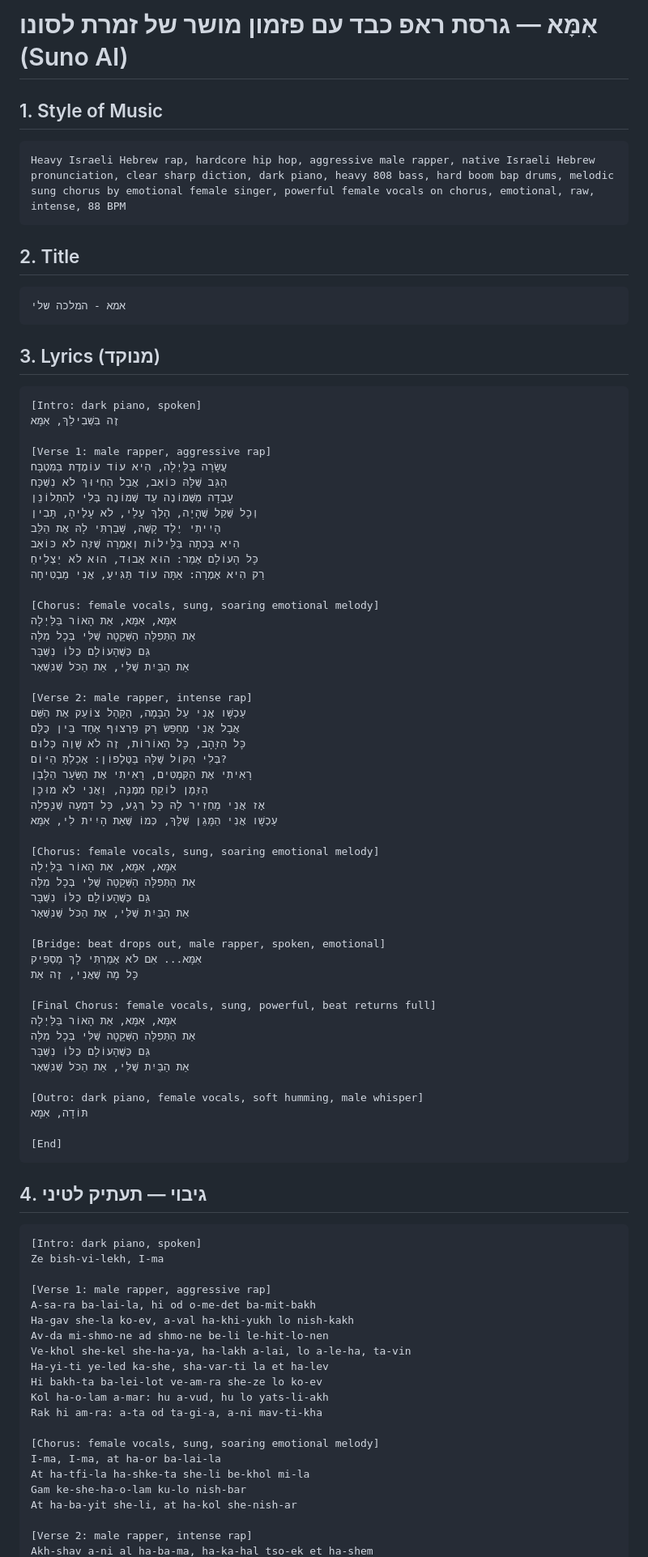
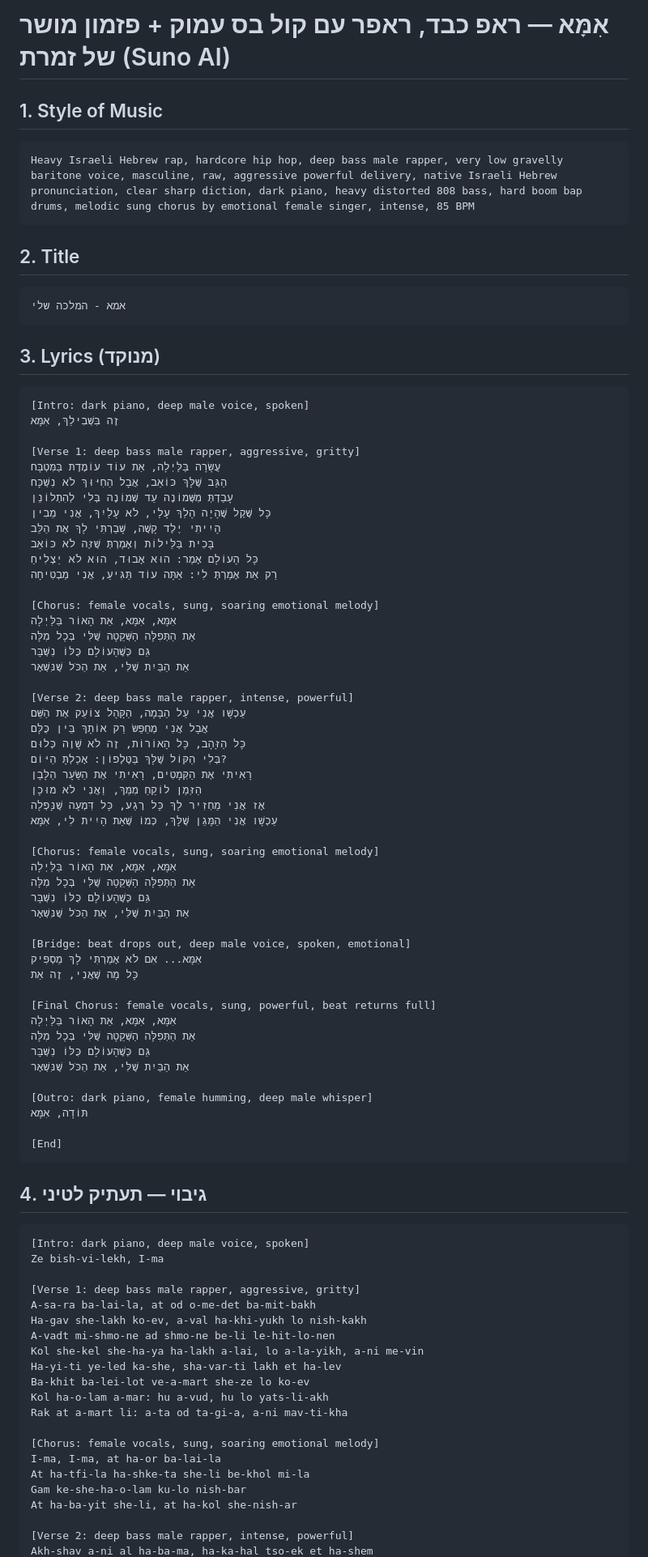
Before and after one commit to ruben-cyber-max/Ruben, a Markdown page: songs/ima-rap-suno.md, the part around one of its changes. Shown at 81% size. Drawn GitHub-style.

Commit message:
Rap version: consistent 2nd-person address, deep bass male rapper
Co-Authored-By: Claude Opus 5.5 <noreply@anthropic.com>
Claude-Session: https://claude.ai/code/session_01DeJ6Uwm9DDiWYtYHBYcYxz

````diff
--- a/songs/ima-rap-suno.md
+++ b/songs/ima-rap-suno.md
@@ -1,9 +1,9 @@
-# אִמָּא — גרסת ראפ כבד עם פזמון מושר של זמרת לסונו (Suno AI)
+# אִמָּא — ראפ כבד, ראפר עם קול בס עמוק + פזמון מושר של זמרת (Suno AI)
 
 ## 1. Style of Music
 
 ```
-Heavy Israeli Hebrew rap, hardcore hip hop, aggressive male rapper, native Israeli Hebrew pronunciation, clear sharp diction, dark piano, heavy 808 bass, hard boom bap drums, melodic sung chorus by emotional female singer, powerful female vocals on chorus, emotional, raw, intense, 88 BPM
+Heavy Israeli Hebrew rap, hardcore hip hop, deep bass male rapper, very low gravelly baritone voice, masculine, raw, aggressive powerful delivery, native Israeli Hebrew pronunciation, clear sharp diction, dark piano, heavy distorted 808 bass, hard boom bap drums, melodic sung chorus by emotional female singer, intense, 85 BPM
 ```
 
 ## 2. Title
@@ -15,18 +15,18 @@ Heavy Israeli Hebrew rap, hardcore hip hop, aggressive male rapper, native Israe
 ## 3. Lyrics (מנוקד)
 
 ```
-[Intro: dark piano, spoken]
+[Intro: dark piano, deep male voice, spoken]
 זֶה בִּשְׁבִילֵךְ, אִמָּא
 
-[Verse 1: male rapper, aggressive rap]
-עֲשָׂרָה בַּלַּיְלָה, הִיא עוֹד עוֹמֶדֶת בַּמִּטְבָּח
-הַגַּב שֶׁלָּהּ כּוֹאֵב, אֲבָל הַחִיּוּךְ לֹא נִשְׁכָּח
-עָבְדָה מִשְּׁמוֹנֶה עַד שְׁמוֹנֶה בְּלִי לְהִתְלוֹנֵן
-וְכָל שֶׁקֶל שֶׁהָיָה, הָלַךְ עָלַי, לֹא עָלֶיהָ, תָּבִין
-הָיִיתִי יֶלֶד קָשֶׁה, שָׁבַרְתִּי לָהּ אֶת הַלֵּב
-הִיא בָּכְתָה בַּלֵּילוֹת וְאָמְרָה שֶׁזֶּה לֹא כּוֹאֵב
+[Verse 1: deep bass male rapper, aggressive, gritty]
+עֲשָׂרָה בַּלַּיְלָה, אַת עוֹד עוֹמֶדֶת בַּמִּטְבָּח
+הַגַּב שֶׁלָּךְ כּוֹאֵב, אֲבָל הַחִיּוּךְ לֹא נִשְׁכָּח
+עָבַדְתְּ מִשְּׁמוֹנֶה עַד שְׁמוֹנֶה בְּלִי לְהִתְלוֹנֵן
+כָּל שֶׁקֶל שֶׁהָיָה הָלַךְ עָלַי, לֹא עָלַיִךְ, אֲנִי מֵבִין
+הָיִיתִי יֶלֶד קָשֶׁה, שָׁבַרְתִּי לָךְ אֶת הַלֵּב
+בָּכִית בַּלֵּילוֹת וְאָמַרְתְּ שֶׁזֶּה לֹא כּוֹאֵב
 כָּל הָעוֹלָם אָמַר: הוּא אָבוּד, הוּא לֹא יַצְלִיחַ
-רַק הִיא אָמְרָה: אַתָּה עוֹד תַּגִּיעַ, אֲנִי מַבְטִיחָה
+רַק אַת אָמַרְתְּ לִי: אַתָּה עוֹד תַּגִּיעַ, אֲנִי מַבְטִיחָה
 
 [Chorus: female vocals, sung, soaring emotional melody]
 אִמָּא, אִמָּא, אַת הָאוֹר בַּלַּיְלָה
@@ -34,14 +34,14 @@ Heavy Israeli Hebrew rap, hardcore hip hop, aggressive male rapper, native Israe
 גַּם כְּשֶׁהָעוֹלָם כֻּלּוֹ נִשְׁבָּר
 אַת הַבַּיִת שֶׁלִּי, אַת הַכֹּל שֶׁנִּשְׁאָר
 
-[Verse 2: male rapper, intense rap]
+[Verse 2: deep bass male rapper, intense, powerful]
 עַכְשָׁו אֲנִי עַל הַבָּמָה, הַקָּהָל צוֹעֵק אֶת הַשֵּׁם
-אֲבָל אֲנִי מְחַפֵּשׂ רַק פַּרְצוּף אֶחָד בֵּין כֻּלָּם
+אֲבָל אֲנִי מְחַפֵּשׂ רַק אוֹתָךְ בֵּין כֻּלָּם
 כָּל הַזָּהָב, כָּל הָאוֹרוֹת, זֶה לֹא שָׁוֶה כְּלוּם
-בְּלִי הַקּוֹל שֶׁלָּהּ בַּטֶּלֶפוֹן: אָכַלְתָּ הַיּוֹם?
+בְּלִי הַקּוֹל שֶׁלָּךְ בַּטֶּלֶפוֹן: אָכַלְתָּ הַיּוֹם?
 רָאִיתִי אֶת הַקְּמָטִים, רָאִיתִי אֶת הַשֵּׂעָר הַלָּבָן
-הַזְּמַן לוֹקֵחַ מִמֶּנָּה, וַאֲנִי לֹא מוּכָן
-אָז אֲנִי מַחְזִיר לָהּ כָּל רֶגַע, כָּל דִּמְעָה שֶׁנָּפְלָה
+הַזְּמַן לוֹקֵחַ מִמֵּךְ, וַאֲנִי לֹא מוּכָן
+אָז אֲנִי מַחְזִיר לָךְ כָּל רֶגַע, כָּל דִּמְעָה שֶׁנָּפְלָה
 עַכְשָׁו אֲנִי הַמָּגֵן שֶׁלָּךְ, כְּמוֹ שֶׁאַת הָיִית לִי, אִמָּא
 
 [Chorus: female vocals, sung, soaring emotional melody]
@@ -50,7 +50,7 @@ Heavy Israeli Hebrew rap, hardcore hip hop, aggressive male rapper, native Israe
 גַּם כְּשֶׁהָעוֹלָם כֻּלּוֹ נִשְׁבָּר
 אַת הַבַּיִת שֶׁלִּי, אַת הַכֹּל שֶׁנִּשְׁאָר
 
-[Bridge: beat drops out, male rapper, spoken, emotional]
+[Bridge: beat drops out, deep male voice, spoken, emotional]
 אִמָּא... אִם לֹא אָמַרְתִּי לָךְ מַסְפִּיק
 כָּל מָה שֶׁאֲנִי, זֶה אַת
 
@@ -60,7 +60,7 @@ Heavy Israeli Hebrew rap, hardcore hip hop, aggressive male rapper, native Israe
 גַּם כְּשֶׁהָעוֹלָם כֻּלּוֹ נִשְׁבָּר
 אַת הַבַּיִת שֶׁלִּי, אַת הַכֹּל שֶׁנִּשְׁאָר
 
-[Outro: dark piano, female vocals, soft humming, male whisper]
+[Outro: dark piano, female humming, deep male whisper]
 תּוֹדָה, אִמָּא
 
 [End]
@@ -69,18 +69,18 @@ Heavy Israeli Hebrew rap, hardcore hip hop, aggressive male rapper, native Israe
 ## 4. גיבוי — תעתיק לטיני
 
 ```
-[Intro: dark piano, spoken]
+[Intro: dark piano, deep male voice, spoken]
 Ze bish-vi-lekh, I-ma
 
-[Verse 1: male rapper, aggressive rap]
-A-sa-ra ba-lai-la, hi od o-me-det ba-mit-bakh
-Ha-gav she-la ko-ev, a-val ha-khi-yukh lo nish-kakh
-Av-da mi-shmo-ne ad shmo-ne be-li le-hit-lo-nen
-Ve-khol she-kel she-ha-ya, ha-lakh a-lai, lo a-le-ha, ta-vin
-Ha-yi-ti ye-led ka-she, sha-var-ti la et ha-lev
-Hi bakh-ta ba-lei-lot ve-am-ra she-ze lo ko-ev
+[Verse 1: deep bass male rapper, aggressive, gritty]
+A-sa-ra ba-lai-la, at od o-me-det ba-mit-bakh
+Ha-gav she-lakh ko-ev, a-val ha-khi-yukh lo nish-kakh
+A-vadt mi-shmo-ne ad shmo-ne be-li le-hit-lo-nen
+Kol she-kel she-ha-ya ha-lakh a-lai, lo a-la-yikh, a-ni me-vin
+Ha-yi-ti ye-led ka-she, sha-var-ti lakh et ha-lev
+Ba-khit ba-lei-lot ve-a-mart she-ze lo ko-ev
 Kol ha-o-lam a-mar: hu a-vud, hu lo yats-li-akh
-Rak hi am-ra: a-ta od ta-gi-a, a-ni mav-ti-kha
+Rak at a-mart li: a-ta od ta-gi-a, a-ni mav-ti-kha
 
 [Chorus: female vocals, sung, soaring emotional melody]
 I-ma, I-ma, at ha-or ba-lai-la
@@ -88,5 +88,5 @@ At ha-tfi-la ha-shke-ta she-li be-khol mi-la
 Gam ke-she-ha-o-lam ku-lo nish-bar
 At ha-ba-yit she-li, at ha-kol she-nish-ar
 
-[Verse 2: male rapper, intense rap]
+[Verse 2: deep bass male rapper, intense, powerful]
 Akh-shav a-ni al ha-ba-ma, ha-ka-hal tso-ek et ha-shem
````
Also changed, not shown: other parts of songs/ima-rap-suno.md (+18 -11 lines).
